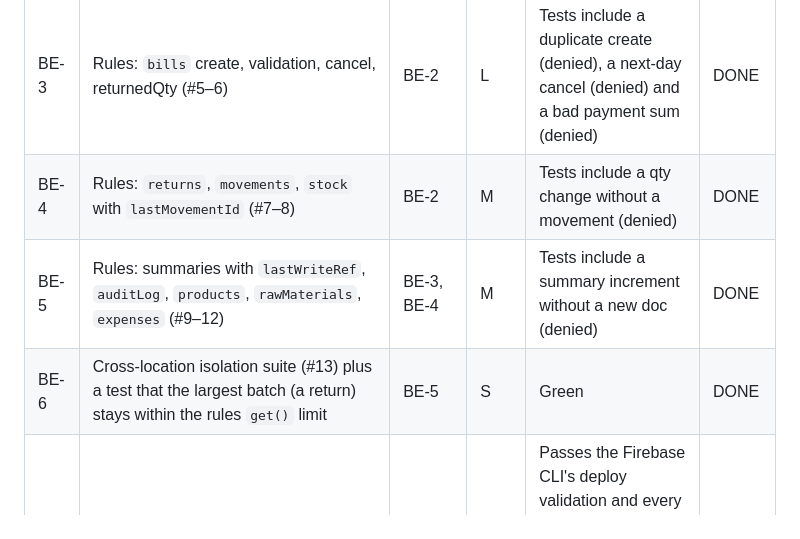
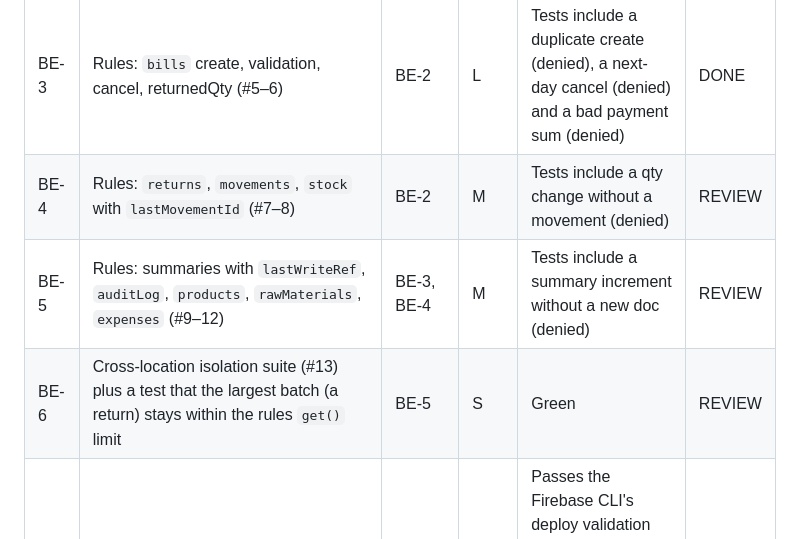
Before and after one commit to bicinfotechofficial-web/nexus-retail-system, a Markdown page: docs/06-TASKS.md, the part around the change. Drawn GitHub-style.

```diff
--- a/docs/06-TASKS.md
+++ b/docs/06-TASKS.md
@@ -34,9 +34,9 @@ Status: `TODO` / `WIP` / `REVIEW` / `DONE` / `BLOCKED`. Agents update only the s
 | BE-1 | Rules test harness (Node, `@firebase/rules-unit-testing`, emulator) with fixtures for Admin, SM@PTB, SM@MNJ, a disabled user and an anonymous user | C-4 | S | An example test runs green | DONE |
 | BE-2 | Rules: helper functions, default deny, `roles`, `users`, `locations`, `devices` (04-PERMISSIONS #1–4) | BE-1 | M | Allow and deny tests for each rule | DONE |
 | BE-3 | Rules: `bills` create, validation, cancel, returnedQty (#5–6) | BE-2 | L | Tests include a duplicate create (denied), a next-day cancel (denied) and a bad payment sum (denied) | DONE |
-| BE-4 | Rules: `returns`, `movements`, `stock` with `lastMovementId` (#7–8) | BE-2 | M | Tests include a qty change without a movement (denied) | DONE |
-| BE-5 | Rules: summaries with `lastWriteRef`, `auditLog`, `products`, `rawMaterials`, `expenses` (#9–12) | BE-3, BE-4 | M | Tests include a summary increment without a new doc (denied) | DONE |
-| BE-6 | Cross-location isolation suite (#13) plus a test that the largest batch (a return) stays within the rules `get()` limit | BE-5 | S | Green | DONE |
+| BE-4 | Rules: `returns`, `movements`, `stock` with `lastMovementId` (#7–8) | BE-2 | M | Tests include a qty change without a movement (denied) | REVIEW |
+| BE-5 | Rules: summaries with `lastWriteRef`, `auditLog`, `products`, `rawMaterials`, `expenses` (#9–12) | BE-3, BE-4 | M | Tests include a summary increment without a new doc (denied) | REVIEW |
+| BE-6 | Cross-location isolation suite (#13) plus a test that the largest batch (a return) stays within the rules `get()` limit | BE-5 | S | Green | REVIEW |
 | BE-7 | `firestore.indexes.json` per 02-DATA-MODEL | BE-5 | S | Passes the Firebase CLI's deploy validation and every indexed query runs under the rules on the emulator (the emulator doesn't read index files) | DONE |
 | BE-8 | `packages/data`: a `CounterStore` (Hive) for bill, movement and return sequences, with persist-before-use and recovery from `lastBillSeq`, `lastMovementSeq` and `lastReturnSeq` | C-3 | M | Unit tests cover kill-after-allocate and reinstall | DONE |
 | BE-9 | `DeviceRegistrationService`: a transaction on `nextDeviceNo` that creates the device doc | BE-8 | S | Emulator test: two concurrent registrations get D01 and D02 | DONE |
```
Also changed, not shown: firebase/README.md (+6 -5 lines).
